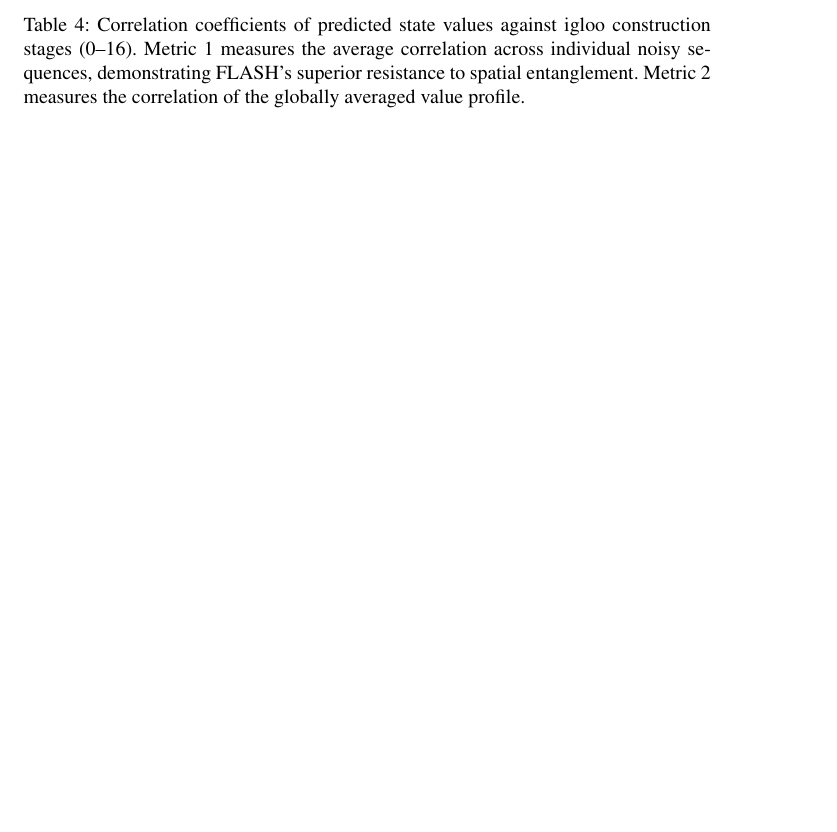
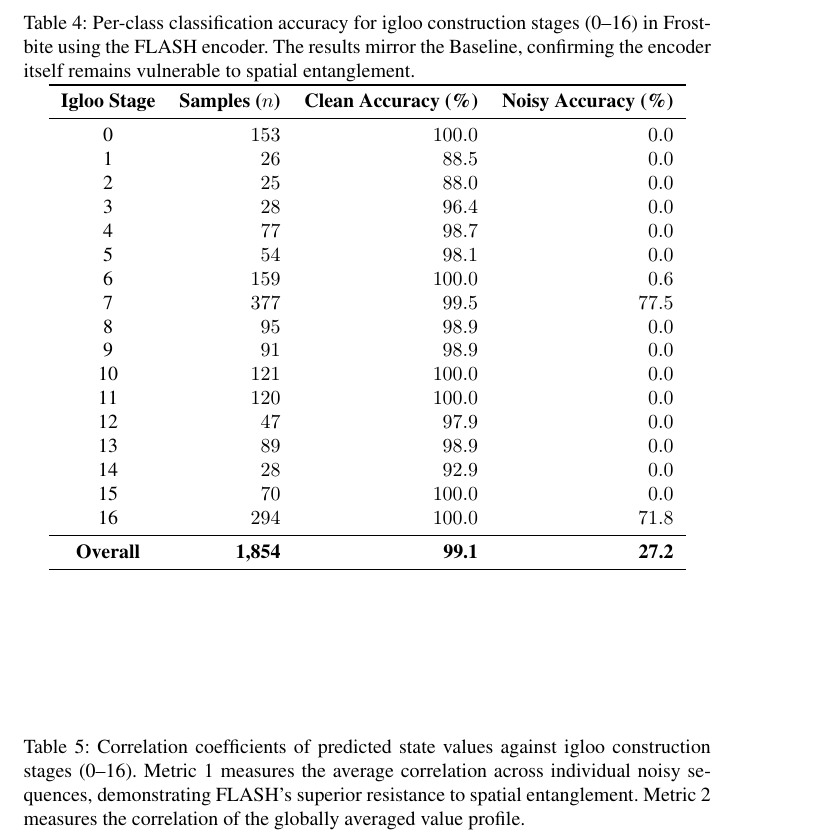
Before and after one commit to wrrte/choemj, a LaTeX paper (iclr2027_conference.tex): part of page 18 of 18 before the commit and part of page 19 of 20 after it, cut at the place of the change, the shorter picture padded with empty space. Compiled offline with pdfLaTeX; a LaTeX package or settings file that is missing is left out; a missing bibliography style is replaced by a similar one.

Commit message:
docs: add analysis and probe results confirming FLASH encoder vulnerability to spatial entanglement

```diff
--- a/iclr2027_conference.tex
+++ b/iclr2027_conference.tex
@@ -469,3 +477,34 @@ We observe identical phenomena in the Frostbite environment. As shown in Table \
+\begin{table}[h]
+    \centering
+    \caption{Per-class classification accuracy for igloo construction stages (0--16) in Frostbite using the FLASH encoder. The results mirror the Baseline, confirming the encoder itself remains vulnerable to spatial entanglement.}
+    \label{tab:per_class_noise_flash}
+    \begin{tabular}{crrr}
+        \toprule
+        \textbf{Igloo Stage} & \textbf{Samples ($n$)} & \textbf{Clean Accuracy (\%)} & \textbf{Noisy Accuracy (\%)} \\
+        \midrule
+        0 & $153$ & $100.0$ & $0.0$ \\
+        1 & $26$ & $88.5$ & $0.0$ \\
+        2 & $25$ & $88.0$ & $0.0$ \\
+        3 & $28$ & $96.4$ & $0.0$ \\
+        4 & $77$ & $98.7$ & $0.0$ \\
+        5 & $54$ & $98.1$ & $0.0$ \\
+        6 & $159$ & $100.0$ & $0.6$ \\
+        7 & $377$ & $99.5$ & $77.5$ \\
+        8 & $95$ & $98.9$ & $0.0$ \\
+        9 & $91$ & $98.9$ & $0.0$ \\
+        10 & $121$ & $100.0$ & $0.0$ \\
+        11 & $120$ & $100.0$ & $0.0$ \\
+        12 & $47$ & $97.9$ & $0.0$ \\
+        13 & $89$ & $98.9$ & $0.0$ \\
+        14 & $28$ & $92.9$ & $0.0$ \\
+        15 & $70$ & $100.0$ & $0.0$ \\
+        16 & $294$ & $100.0$ & $71.8$ \\
+        \midrule
+        \textbf{Overall} & \textbf{1,854} & \textbf{99.1} & \textbf{27.2} \\
+        \bottomrule
+    \end{tabular}
+\end{table}
+
 \section{Robustness of Value Function: Detailed Metrics for Baseline and FLASH}
 \label{sec:appendix_value_robustness}
 This section provides the complete quantitative results for the value function robustness evaluation discussed in Section 6.6. We evaluate the consistency of the predicted value against the 17 sequential stages of igloo construction under frozen background contexts.
```
Also changed, not shown: iclr2027_conference.tex (8 more changed lines).
